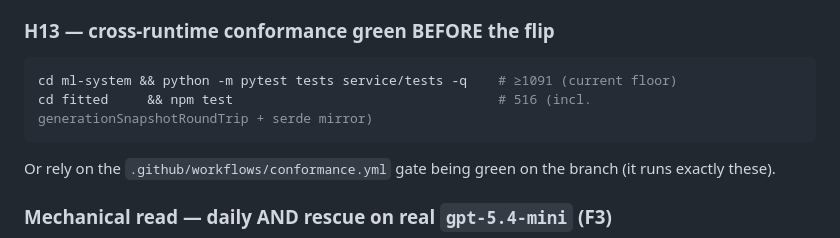
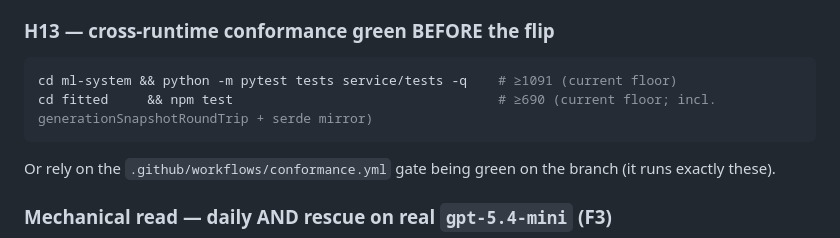
Before and after one commit to Brian-W-Li/fitted, a Markdown page: docs/plans/m5-c8-half2-runbook.md, the part around the change. Rendered like a GitHub page.

````diff
--- a/docs/plans/m5-c8-half2-runbook.md
+++ b/docs/plans/m5-c8-half2-runbook.md
@@ -80,7 +80,7 @@ db.generationsnapshots.getIndexes()
 ### H13 — cross-runtime conformance green BEFORE the flip
 ```sh
 cd ml-system && python -m pytest tests service/tests -q    # ≥1091 (current floor)
-cd fitted     && npm test                                  # 516 (incl. generationSnapshotRoundTrip + serde mirror)
+cd fitted     && npm test                                  # ≥690 (current floor; incl. generationSnapshotRoundTrip + serde mirror)
 ```
 Or rely on the `.github/workflows/conformance.yml` gate being green on the branch (it runs exactly these).
 
````
Also changed, not shown: docs/Fitted_Spec_v2.md (+2 -2 lines).
